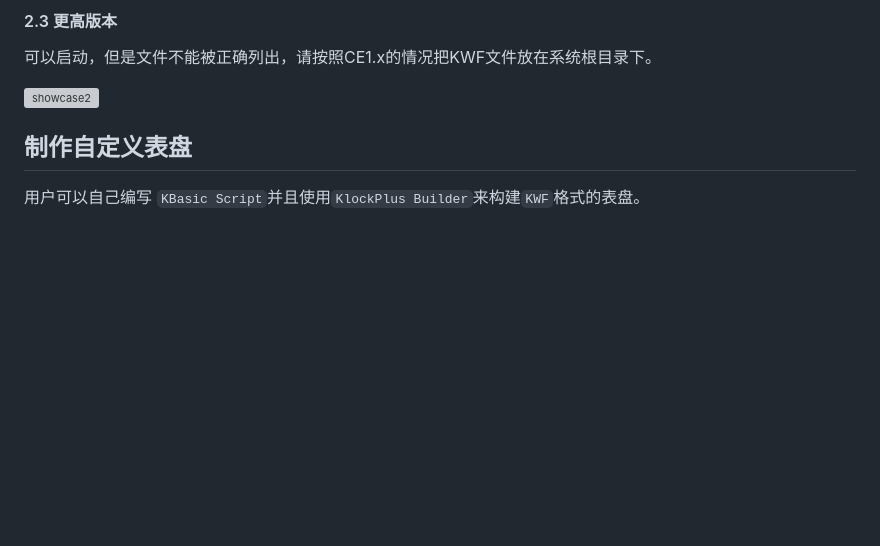
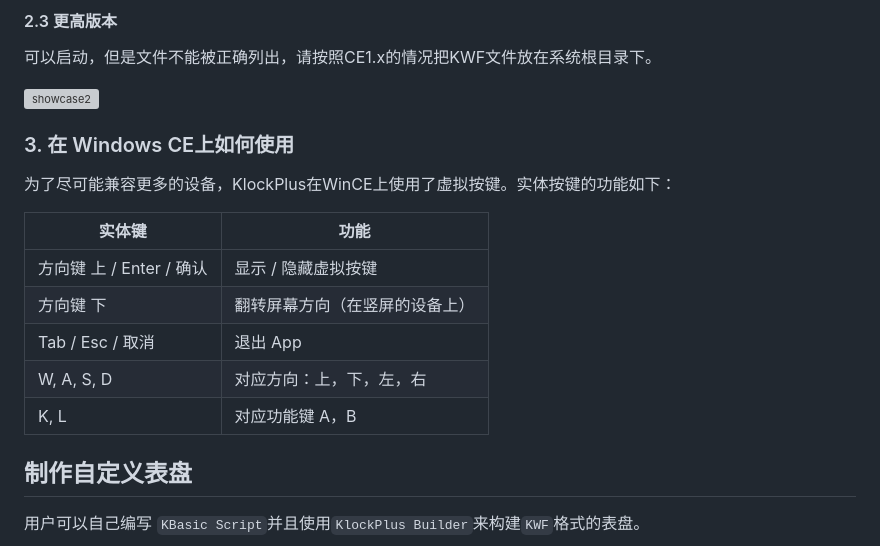
Before and after one commit to anderain/KlockPlus, a Markdown page: readme.md, the part around the change. Rendered like a GitHub page; blank space fills up the shorter version; grey boxes are pictures that could not be loaded.

Commit message:
Update WinCE version key function in readme

```diff
--- a/readme.md
+++ b/readme.md
@@ -33,6 +33,20 @@ Klock Plus 是一个时钟App展示工具，可以运行在PC / CASIO fx-9860 /
 可以启动，但是文件不能被正确列出，请按照CE1.x的情况把KWF文件放在系统根目录下。
 
 ![showcase2](./assets/showcase2.webp)
+
+### 3. 在 Windows CE上如何使用
+
+为了尽可能兼容更多的设备，KlockPlus在WinCE上使用了虚拟按键。实体按键的功能如下：
+
+| 实体键                   | 功能                           |
+| ------------------------ | ------------------------------ |
+| 方向键 上 / Enter / 确认 | 显示 / 隐藏虚拟按键            |
+| 方向键 下                | 翻转屏幕方向（在竖屏的设备上） |
+| Tab / Esc / 取消         | 退出 App                       |
+| W, A, S, D               | 对应方向：上，下，左，右       |
+| K, L                     | 对应功能键 A，B                |
+
+
 
 ## 制作自定义表盘
 
```
